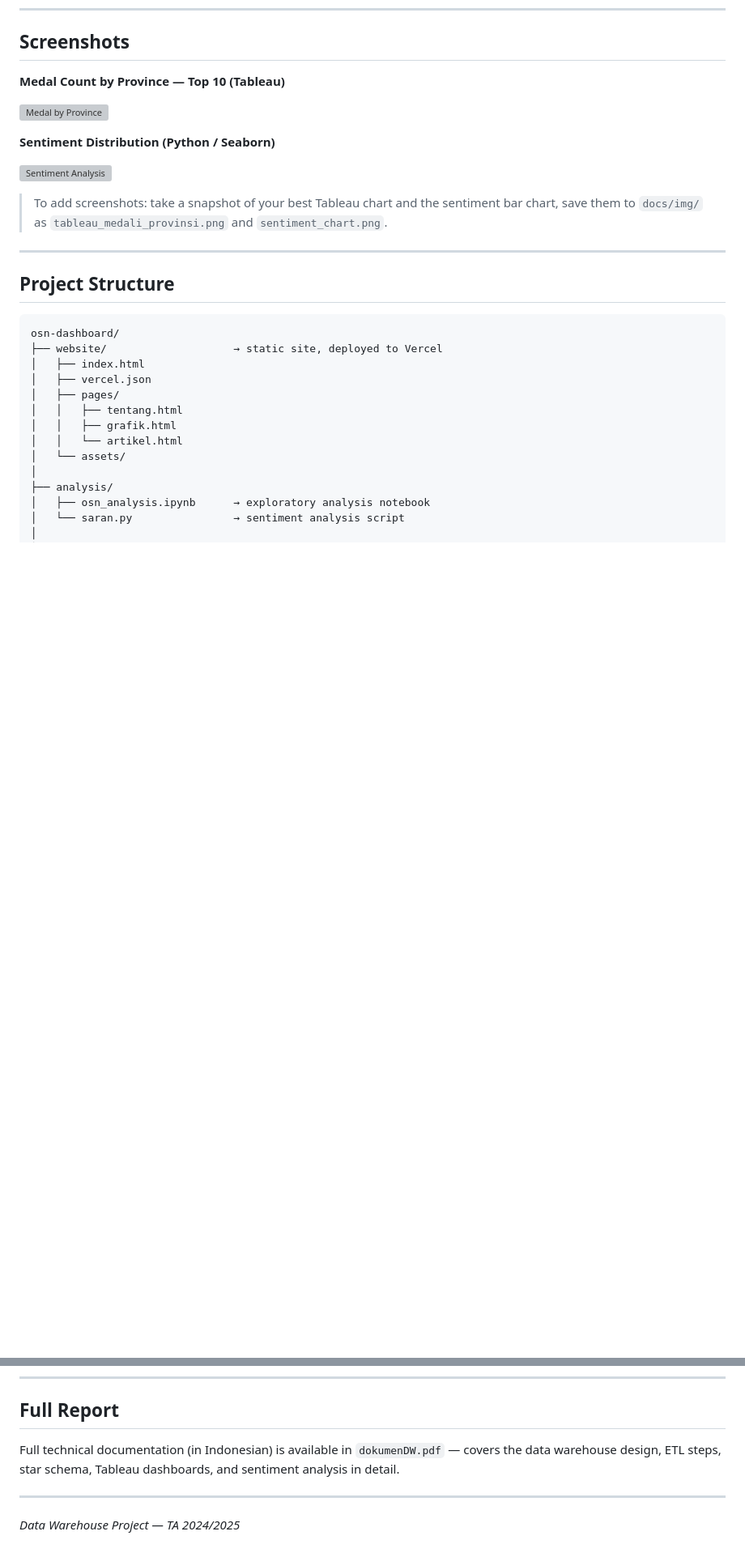
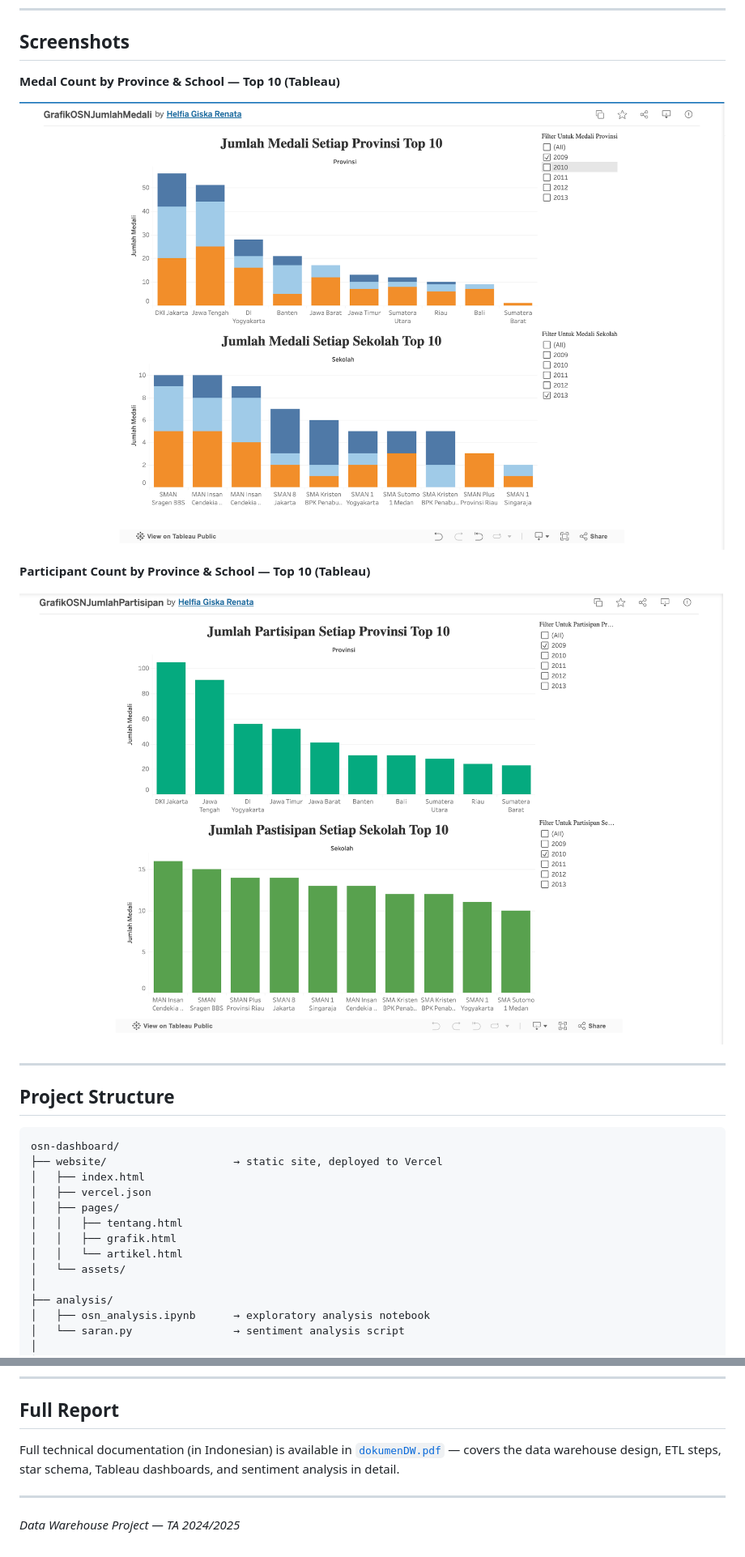
Before and after one commit to haziqdafren/ProjectDW, a Markdown page: README.md, 2 parts joined by grey strips. Shown at 81% size. GitHub-like rendering; pictures changed too: docs/img/jumlahMedali.png (added), docs/img/jumlahPartisipan.png (added); blank space fills up the shorter version; grey boxes are pictures that could not be loaded.

Commit message:
Add Tableau screenshots, technical report, and finalise README
- Add docs/img/jumlahMedali.png (medal count by province & school)
- Add docs/img/jumlahPartisipan.png (participant count by province & school)
- Add dokumenDW.pdf (full technical report)
- Update README: correct image paths, link PDF in Full Report section
- Remove dokumenDW.pdf from .gitignore

```diff
--- a/README.md
+++ b/README.md
@@ -41,15 +41,13 @@ The final deliverable is a static website built with Bootstrap 5 and Highcharts,
 
 ## Screenshots
 
-**Medal Count by Province — Top 10 (Tableau)**
+**Medal Count by Province & School — Top 10 (Tableau)**
 
-![Medal by Province](docs/img/tableau_medali_provinsi.png)
+![Jumlah Medali](docs/img/jumlahMedali.png)
 
-**Sentiment Distribution (Python / Seaborn)**
+**Participant Count by Province & School — Top 10 (Tableau)**
 
-![Sentiment Analysis](docs/img/sentiment_chart.png)
-
-> To add screenshots: take a snapshot of your best Tableau chart and the sentiment bar chart, save them to `docs/img/` as `tableau_medali_provinsi.png` and `sentiment_chart.png`.
+![Jumlah Partisipan](docs/img/jumlahPartisipan.png)
 
 ---
 
@@ -129,7 +127,7 @@ The script loads the feedback CSV, preprocesses each response (case folding →
 
 ## Full Report
 
-Full technical documentation (in Indonesian) is available in `dokumenDW.pdf` — covers the data warehouse design, ETL steps, star schema, Tableau dashboards, and sentiment analysis in detail.
+Full technical documentation (in Indonesian) is available in [`dokumenDW.pdf`](dokumenDW.pdf) — covers the data warehouse design, ETL steps, star schema, Tableau dashboards, and sentiment analysis in detail.
 
 ---
 
```
Also changed, not shown: 2 other files.
